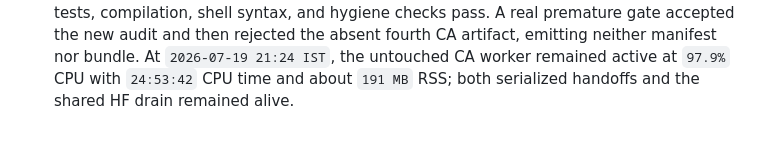
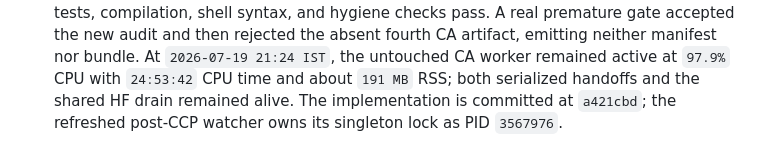
Before and after one commit to MachineLearning-Nerd/icml26-repro-jNv4sl4YZH, a Markdown page: STATUS.md, the part around the change. GitHub-like rendering.

Commit message:
Record source manifest audit completion

```diff
--- a/STATUS.md
+++ b/STATUS.md
@@ -436,4 +436,5 @@ fixed after three CA tasks but before the final CA task and all CCP outputs.
   emitting neither manifest nor bundle. At `2026-07-19 21:24 IST`, the
   untouched CA worker remained active at `97.9%` CPU with `24:53:42` CPU time
   and about `191 MB` RSS; both serialized handoffs and the shared HF drain
-  remained alive.
+  remained alive. The implementation is committed at `a421cbd`; the refreshed
+  post-CCP watcher owns its singleton lock as PID `3567976`.
```
